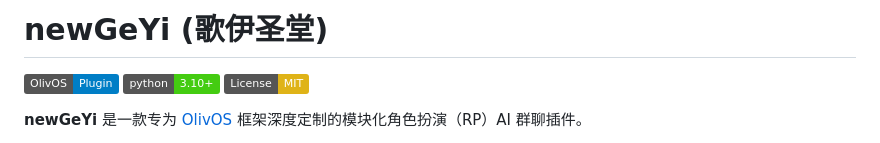
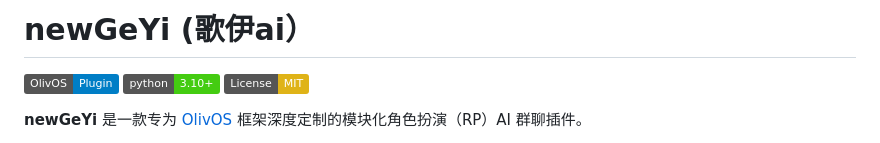
Before and after one commit to 2332239652/newGeYi, a Markdown page: README.md, the part around the change. GitHub-like rendering; badges without logos.

Commit message:
Update project name in README.md

```diff
--- a/README.md
+++ b/README.md
@@ -1,4 +1,4 @@
-# newGeYi (歌伊圣堂)
+# newGeYi (歌伊ai）
 
 [![OlivOS Plugin](https://img.shields.io/badge/OlivOS-Plugin-blue.svg)](https://github.com/OlivOS-Team/OlivOS)
 [![Python 3.10+](https://img.shields.io/badge/python-3.10+-brightgreen.svg)](https://www.python.org/)
```
